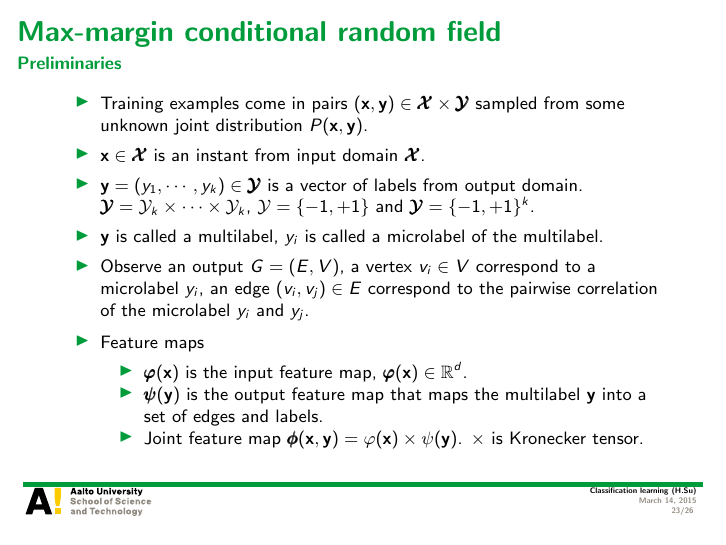
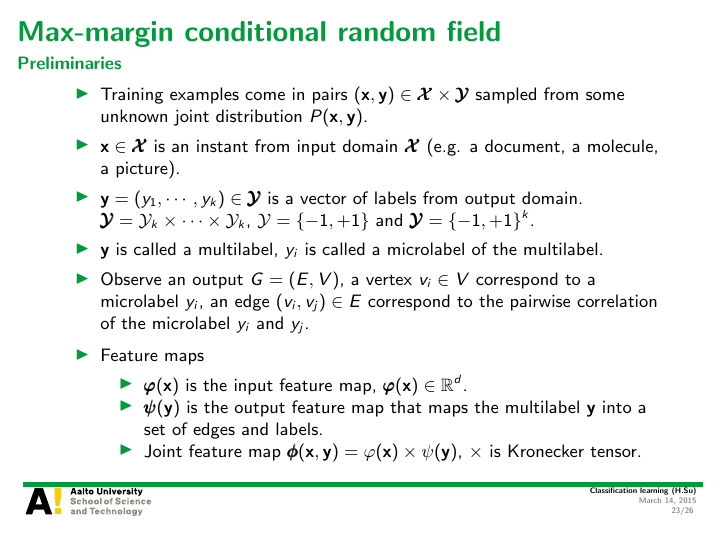
Before and after one commit to hongyusu/Posters_and_Presentations, LaTeX slides (Presentations/T61_6080_special_course_in_bioinformatics2/example.tex): page 23 of 26. Compiled offline with pdfLaTeX.

Commit message:
auto upload

```diff
--- a/Presentations/T61_6080_special_course_in_bioinformatics2/example.tex
+++ b/Presentations/T61_6080_special_course_in_bioinformatics2/example.tex
@@ -401,7 +401,7 @@
 \begin{frame}{Max-margin conditional random field}{Preliminaries}
 	\begin{itemize}
 		\item Training examples come in pairs $(\vx,\vy)\in\vXcal\times\vYcal$ sampled from some unknown joint distribution $P(\vx,\vy)$.
-		\item $\vx\in\vXcal$ is an instant from input domain $\vXcal$.
+		\item $\vx\in\vXcal$ is an instant from input domain $\vXcal$ (e.g. a document, a molecule, a picture).
 		\item $\vy=(y_1,\cdots,y_k)\in\vYcal$ is a vector of labels from output domain. $\vYcal=\Ycal_k\times\cdots\times\Ycal_k$, $\Ycal=\{-1,+1\}$ and $\vYcal=\{-1,+1\}^k$.
 		\item $\vy$ is called a multilabel, $y_i$ is called a microlabel of the multilabel.
 		\item Observe an output $G=(E,V)$, a vertex $v_i\in V$ correspond to a microlabel $y_i$, an edge $(v_i,v_j)\in E$ correspond to the pairwise correlation of the microlabel $y_i$ and $y_j$.
@@ -410,7 +410,7 @@
 			\footnotesize
 			\item $\varphib(\vx)$ is the  input feature map, $\varphib(\vx)\in\RR^d$.
 			\item $\psib(\vy)$ is the output feature map that maps the multilabel $\vy$ into a set of edges and labels.
-			\item Joint feature map $\phib(\vx,\vy) = \varphi(\vx)\times\psi(\vy)$. $\times$ is Kronecker tensor.
+			\item Joint feature map $\phib(\vx,\vy) = \varphi(\vx)\times\psi(\vy)$, $\times$ is Kronecker tensor.
 		\end{itemize}
 	\end{itemize}
 \end{frame}
```
Also changed, not shown: Presentations/T61_6080_special_course_in_bioinformatics2/example.pdf, 1 other file.
